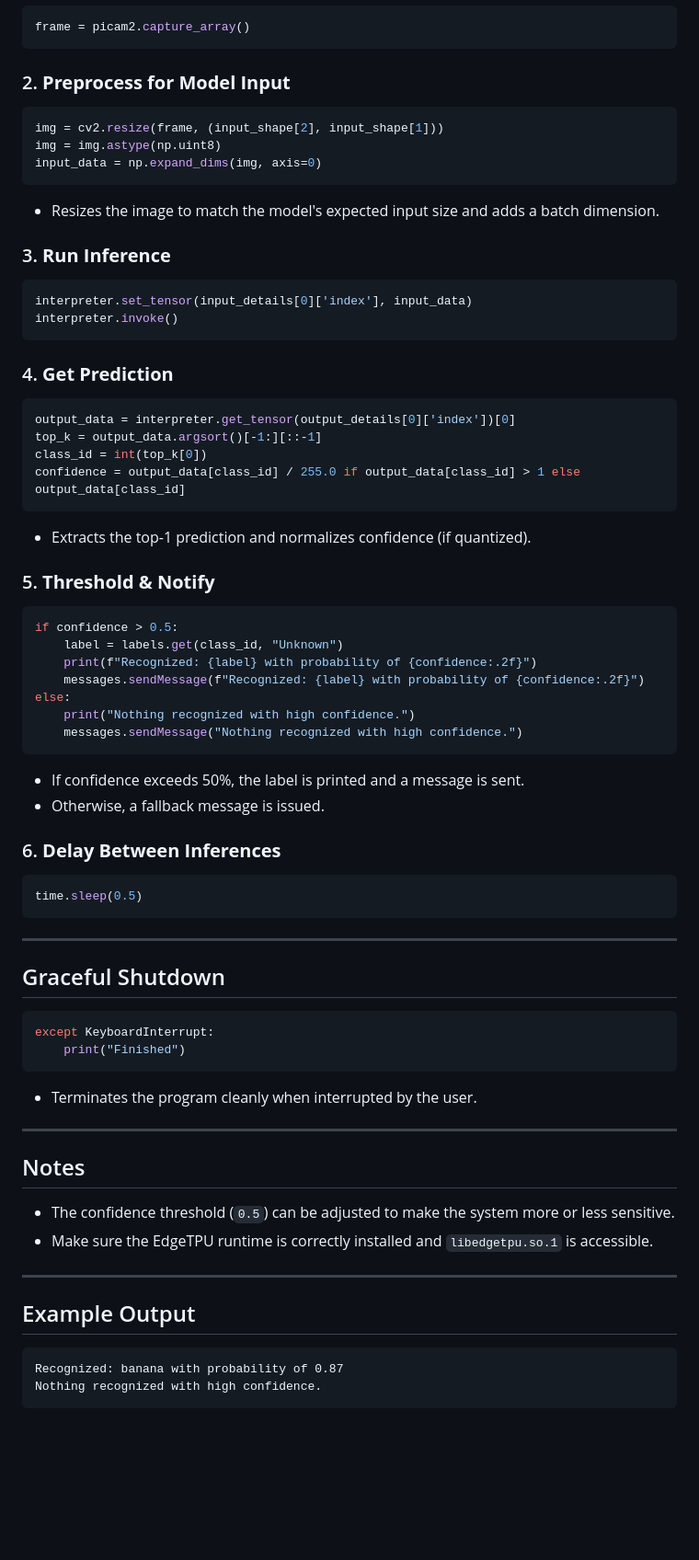
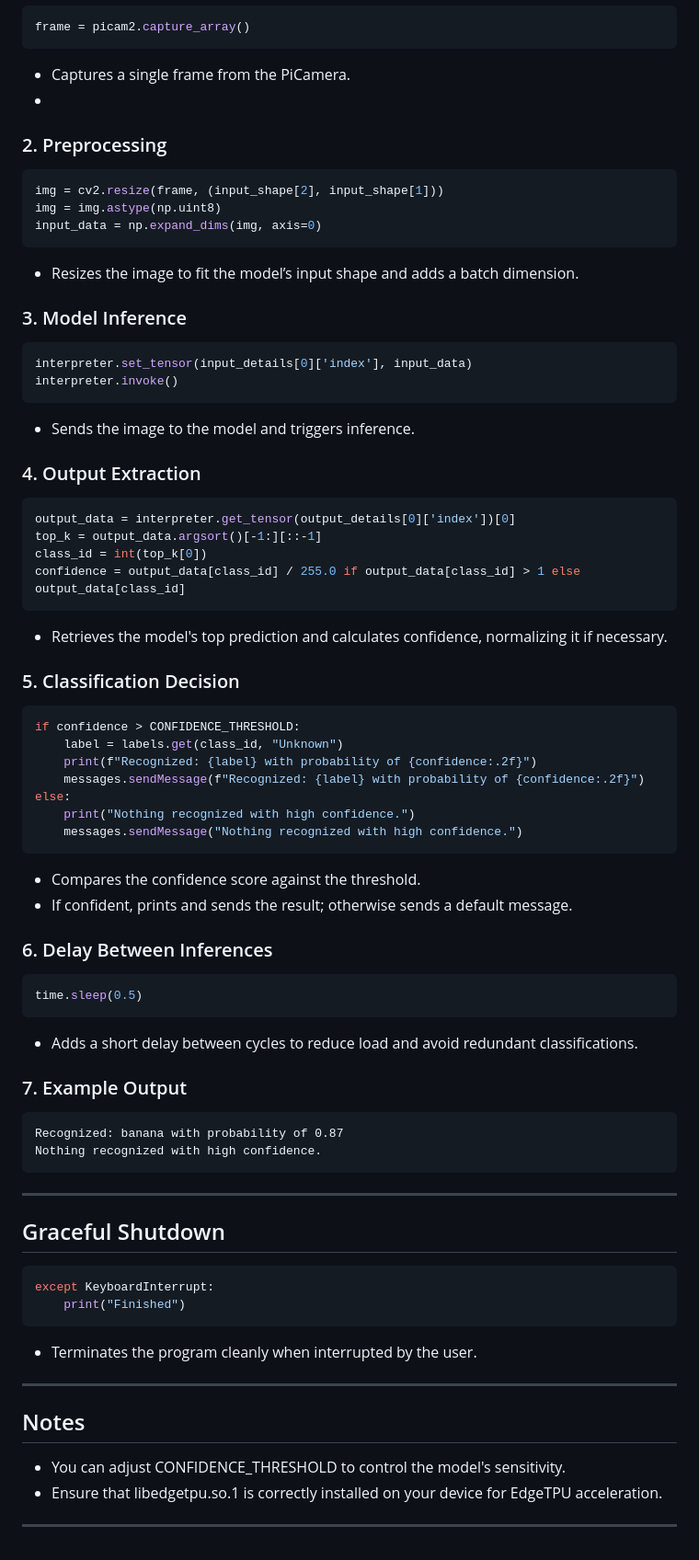
Before and after one commit to ValDavSto/project-drones-ai, a Markdown page: objectDetection/Markdown/objectDetection.md, the part around the change printed below. Shown: that part at 92% size. Drawn GitHub-style; blank space fills up the shorter version.

````diff
--- a/objectDetection/Markdown/objectDetection.md
+++ b/objectDetection/Markdown/objectDetection.md
@@ -68,35 +82,35 @@ picam2.start()
 ```python
 frame = picam2.capture_array()
 ```
-
-### 2. **Preprocess for Model Input**
+* Captures a single frame from the PiCamera.
+*
+### 2. Preprocessing
 ```python
 img = cv2.resize(frame, (input_shape[2], input_shape[1]))
 img = img.astype(np.uint8)
 input_data = np.expand_dims(img, axis=0)
 ```
+* Resizes the image to fit the model’s input shape and adds a batch dimension.
 
-- Resizes the image to match the model's expected input size and adds a batch dimension.
-
-### 3. **Run Inference**
+### 3. Model Inference
 ```python
 interpreter.set_tensor(input_details[0]['index'], input_data)
 interpreter.invoke()
 ```
+* Sends the image to the model and triggers inference.
 
-### 4. **Get Prediction**
+### 4. Output Extraction
 ```python
 output_data = interpreter.get_tensor(output_details[0]['index'])[0]
 top_k = output_data.argsort()[-1:][::-1]
 class_id = int(top_k[0])
 confidence = output_data[class_id] / 255.0 if output_data[class_id] > 1 else output_data[class_id]
 ```
+* Retrieves the model's top prediction and calculates confidence, normalizing it if necessary.
 
-- Extracts the top-1 prediction and normalizes confidence (if quantized).
-
-### 5. **Threshold & Notify**
+### 5. Classification Decision
 ```python
-if confidence > 0.5:
+if confidence > CONFIDENCE_THRESHOLD:
     label = labels.get(class_id, "Unknown")
     print(f"Recognized: {label} with probability of {confidence:.2f}")
     messages.sendMessage(f"Recognized: {label} with probability of {confidence:.2f}")
@@ -104,15 +118,21 @@ else:
     print("Nothing recognized with high confidence.")
     messages.sendMessage("Nothing recognized with high confidence.")
 ```
+* Compares the confidence score against the threshold.
+* If confident, prints and sends the result; otherwise sends a default message.
 
-- If confidence exceeds 50%, the label is printed and a message is sent.
-- Otherwise, a fallback message is issued.
-
-### 6. **Delay Between Inferences**
+### 6. Delay Between Inferences
 ```python
 time.sleep(0.5)
 ```
+* Adds a short delay between cycles to reduce load and avoid redundant classifications.
 
+### 7. Example Output
+
+```
+Recognized: banana with probability of 0.87
+Nothing recognized with high confidence.
+```
 ---
 
 ## Graceful Shutdown
@@ -121,20 +141,11 @@ time.sleep(0.5)
 except KeyboardInterrupt:
     print("Finished")
 ```
-
-- Terminates the program cleanly when interrupted by the user.
+* Terminates the program cleanly when interrupted by the user.
 
 ---
 
 ## Notes
-
-- The confidence threshold (`0.5`) can be adjusted to make the system more or less sensitive.
-- Make sure the EdgeTPU runtime is correctly installed and `libedgetpu.so.1` is accessible.
+* You can adjust CONFIDENCE_THRESHOLD to control the model's sensitivity.
+* Ensure that libedgetpu.so.1 is correctly installed on your device for EdgeTPU acceleration.
 ---
-
-## Example Output
-
-```
-Recognized: banana with probability of 0.87
-Nothing recognized with high confidence.
-```
````
Also changed, not shown: other parts of objectDetection/Markdown/objectDetection.md (+35 -21 lines).
